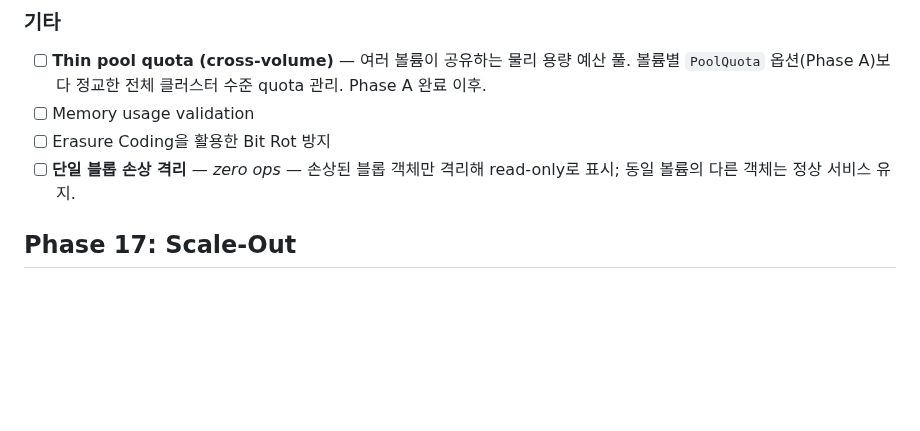
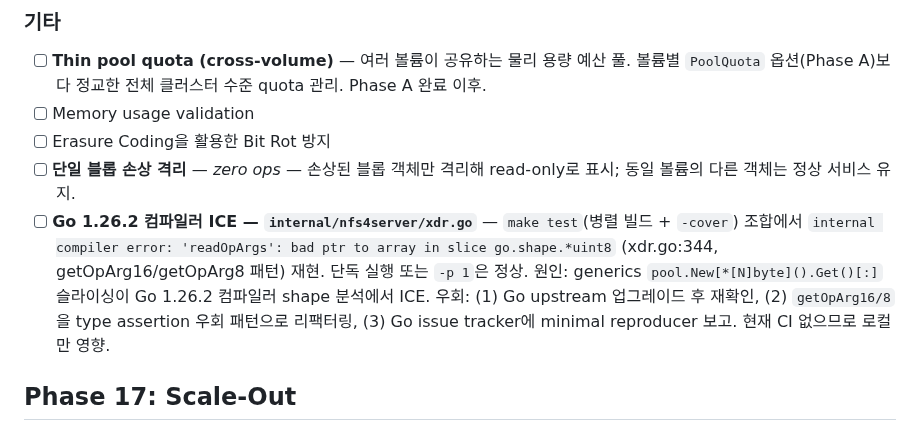
Before and after one commit to gritive/GrainFS, a Markdown page: TODOS.md, the part around the change. GitHub-like rendering; blank space fills up the shorter version.

Commit message:
docs(todos): record Go 1.26.2 ICE in nfs4server/xdr.go

```diff
--- a/TODOS.md
+++ b/TODOS.md
@@ -10,6 +10,7 @@
 - [ ] Memory usage validation
 - [ ] Erasure Coding을 활용한 Bit Rot 방지
 - [ ] **단일 블롭 손상 격리** — *zero ops* — 손상된 블롭 객체만 격리해 read-only로 표시; 동일 볼륨의 다른 객체는 정상 서비스 유지.
+- [ ] **Go 1.26.2 컴파일러 ICE — `internal/nfs4server/xdr.go`** — `make test`(병렬 빌드 + `-cover`) 조합에서 `internal compiler error: 'readOpArgs': bad ptr to array in slice go.shape.*uint8` (xdr.go:344, getOpArg16/getOpArg8 패턴) 재현. 단독 실행 또는 `-p 1`은 정상. 원인: generics `pool.New[*[N]byte]().Get()[:]` 슬라이싱이 Go 1.26.2 컴파일러 shape 분석에서 ICE. 우회: (1) Go upstream 업그레이드 후 재확인, (2) `getOpArg16/8`을 type assertion 우회 패턴으로 리팩터링, (3) Go issue tracker에 minimal reproducer 보고. 현재 CI 없으므로 로컬만 영향.
 
 ## Phase 17: Scale-Out
 
```
